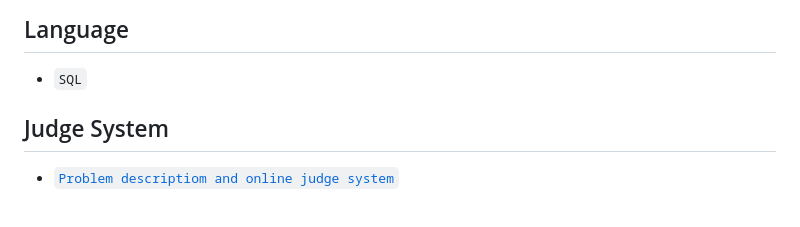
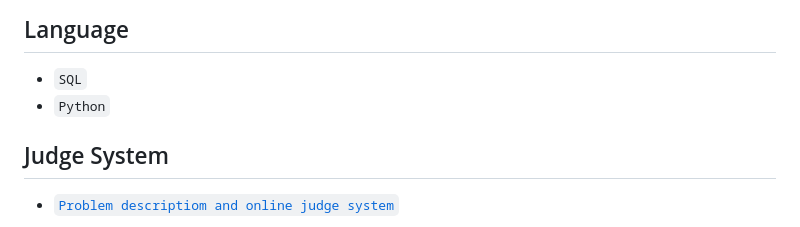
Before and after one commit to tonytech83/Python-DB, a Markdown page: README.md, the part around the change. GitHub-like rendering.

```diff
--- a/README.md
+++ b/README.md
@@ -13,6 +13,7 @@ In the "Python DB" module, knowledge about PostgreSQL and popular ORM (Object-Re
 ## Language
 
 - `SQL`
+- `Python`
 
 ## Judge System
 
```
